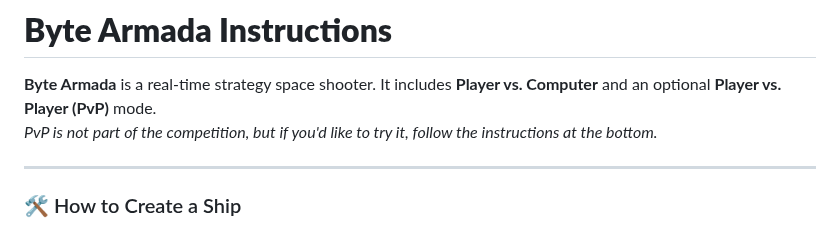
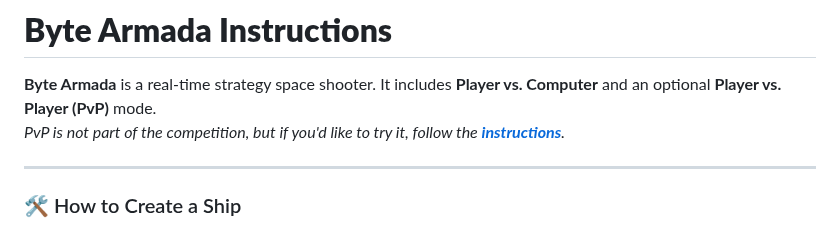
Before and after one commit to bacionejs/byte-armada, a Markdown page: README.md, the part around the change. Rendered like a GitHub page.

```diff
--- a/README.md
+++ b/README.md
@@ -5,7 +5,7 @@
 # **Byte Armada Instructions**
 
 **Byte Armada** is a real-time strategy space shooter. It includes **Player vs. Computer** and an optional **Player vs. Player (PvP)** mode.
-*PvP is not part of the competition, but if you'd like to try it, follow the instructions at the bottom.*
+*PvP is not part of the competition, but if you'd like to try it, follow the [**instructions**](#how-to-activate-hidden-pvp-mode).*
 
 ---
 
```
